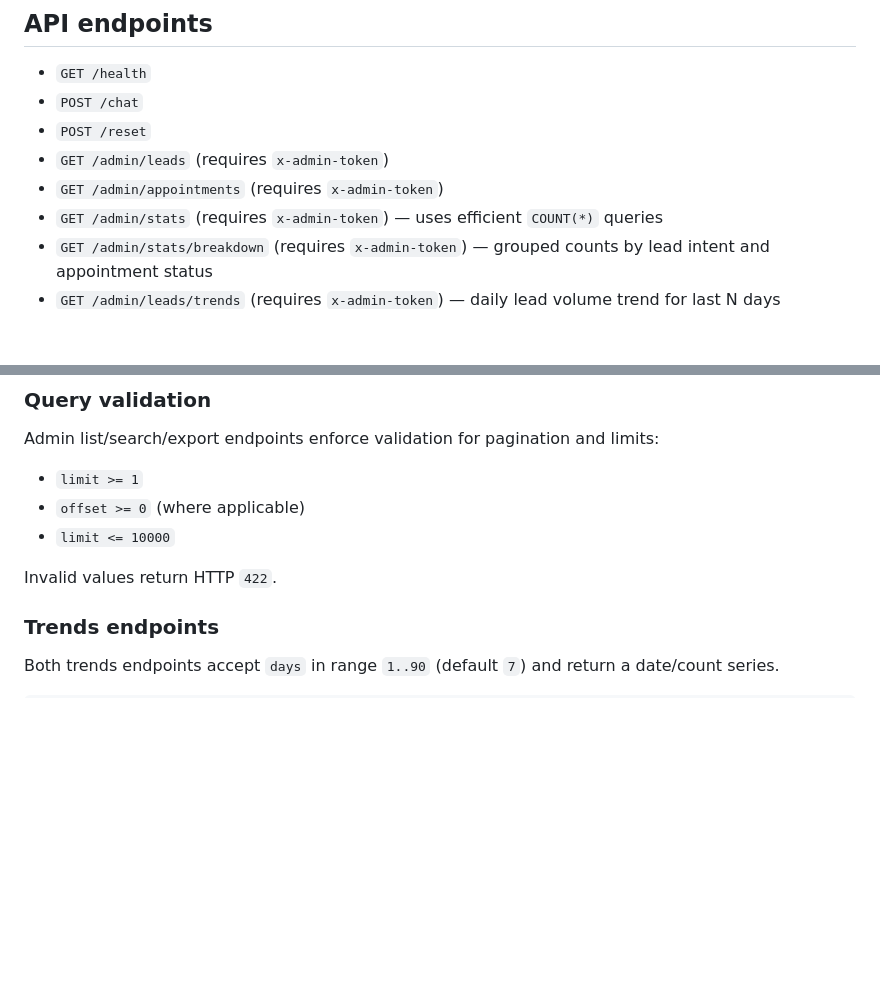
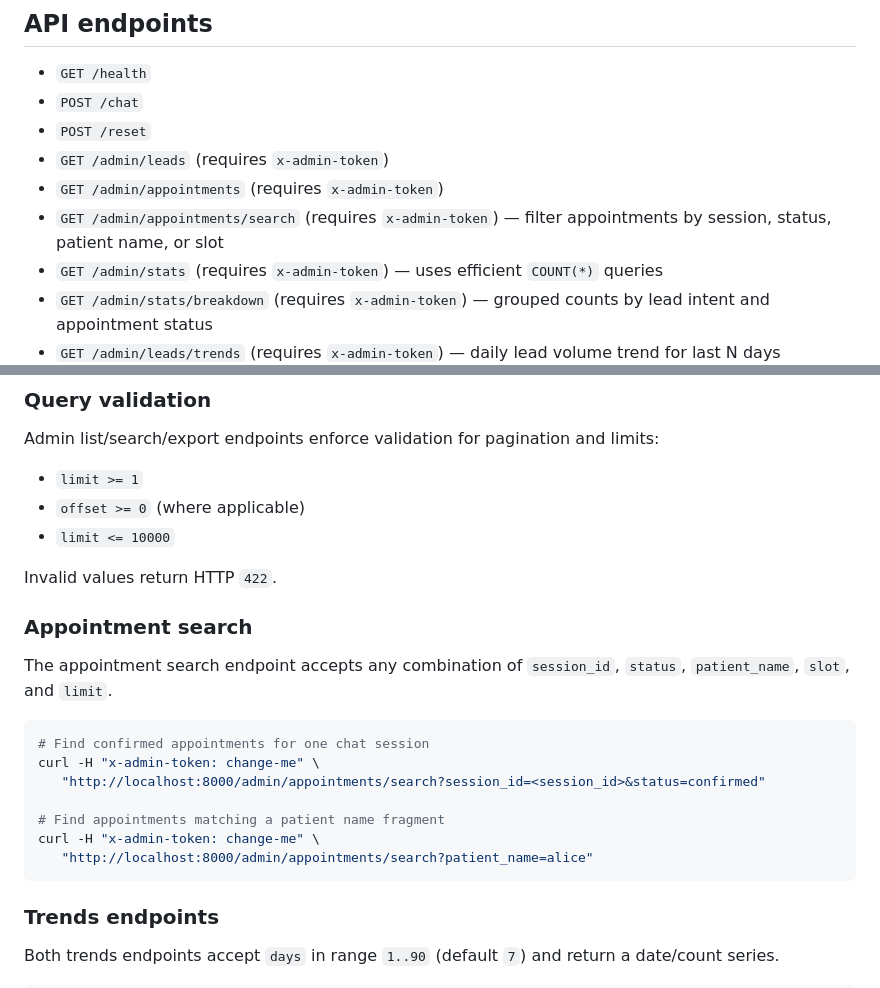
Before and after one commit to KhlanMyk/AI-Agents, a Markdown page: README.md, 2 parts joined by grey strips. Drawn GitHub-style; blank space fills up the shorter version.

Commit message:
docs: document appointment search endpoint and examples

````diff
--- a/README.md
+++ b/README.md
@@ -44,6 +44,7 @@ The compose setup mounts `./data` into the container so SQLite data persists loc
 - `POST /reset`
 - `GET /admin/leads` (requires `x-admin-token`)
 - `GET /admin/appointments` (requires `x-admin-token`)
+- `GET /admin/appointments/search` (requires `x-admin-token`) — filter appointments by session, status, patient name, or slot
 - `GET /admin/stats` (requires `x-admin-token`) — uses efficient `COUNT(*)` queries
 - `GET /admin/stats/breakdown` (requires `x-admin-token`) — grouped counts by lead intent and appointment status
 - `GET /admin/leads/trends` (requires `x-admin-token`) — daily lead volume trend for last N days
@@ -76,6 +77,20 @@ Admin list/search/export endpoints enforce validation for pagination and limits:
 - `limit <= 10000`
 
 Invalid values return HTTP `422`.
+
+### Appointment search
+
+The appointment search endpoint accepts any combination of `session_id`, `status`, `patient_name`, `slot`, and `limit`.
+
+```sh
+# Find confirmed appointments for one chat session
+curl -H "x-admin-token: change-me" \
+   "http://localhost:8000/admin/appointments/search?session_id=<session_id>&status=confirmed"
+
+# Find appointments matching a patient name fragment
+curl -H "x-admin-token: change-me" \
+   "http://localhost:8000/admin/appointments/search?patient_name=alice"
+```
 
 ### Trends endpoints
 
````
